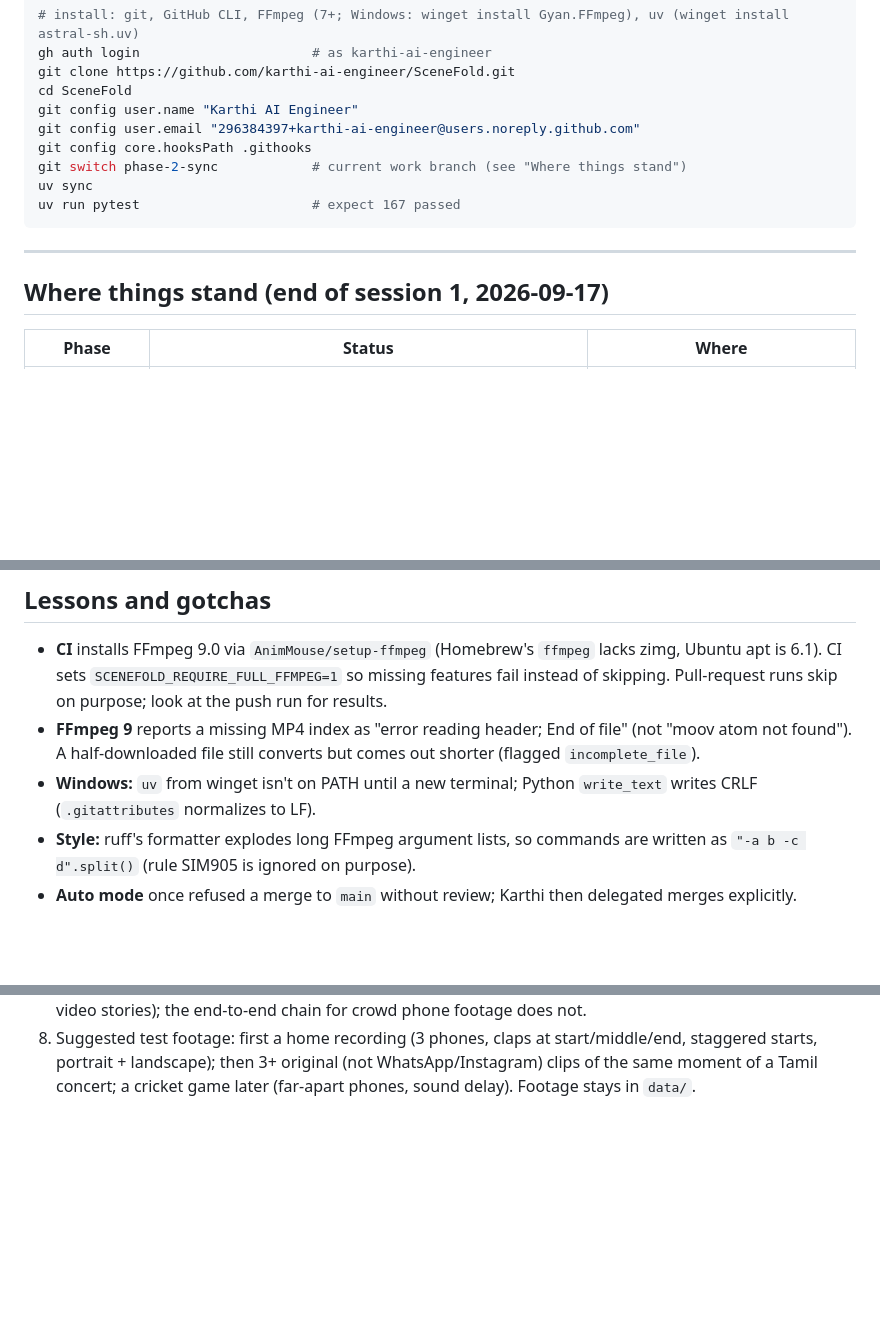
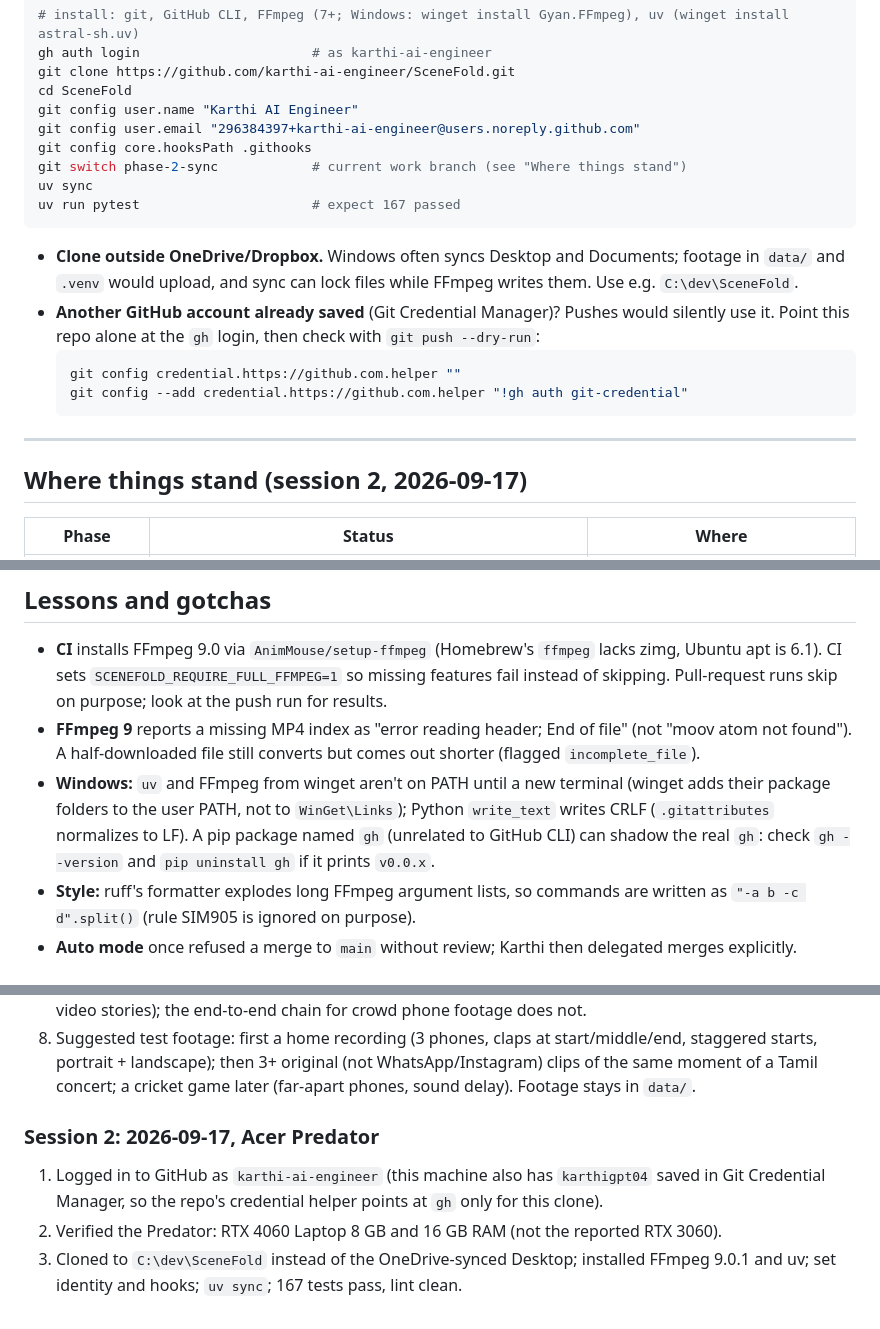
Before and after one commit to karthi-ai-engineer/SceneFold, a Markdown page: docs/HANDOFF.md, 3 parts joined by grey strips. Drawn GitHub-style; blank space fills up the shorter version.

Commit message:
docs: record Predator setup and verified specs

````diff
--- a/docs/HANDOFF.md
+++ b/docs/HANDOFF.md
@@ -52,9 +52,18 @@ uv sync
 uv run pytest                      # expect 167 passed
 ```
 
+- **Clone outside OneDrive/Dropbox.** Windows often syncs Desktop and Documents; footage in `data/` and
+  `.venv` would upload, and sync can lock files while FFmpeg writes them. Use e.g. `C:\dev\SceneFold`.
+- **Another GitHub account already saved** (Git Credential Manager)? Pushes would silently use it.
+  Point this repo alone at the `gh` login, then check with `git push --dry-run`:
+  ```sh
+  git config credential.https://github.com.helper ""
+  git config --add credential.https://github.com.helper "!gh auth git-credential"
+  ```
+
 ---
 
-## Where things stand (end of session 1, 2026-09-17)
+## Where things stand (session 2, 2026-09-17)
 
 | Phase | Status | Where |
 |---|---|---|
@@ -121,8 +130,10 @@ uv run pytest                      # expect 167 passed
   Pull-request runs skip on purpose; look at the push run for results.
 - **FFmpeg 9** reports a missing MP4 index as "error reading header; End of file" (not "moov atom not
   found"). A half-downloaded file still converts but comes out shorter (flagged `incomplete_file`).
-- **Windows:** `uv` from winget isn't on PATH until a new terminal; Python `write_text` writes CRLF
-  (`.gitattributes` normalizes to LF).
+- **Windows:** `uv` and FFmpeg from winget aren't on PATH until a new terminal (winget adds their
+  package folders to the user PATH, not to `WinGet\Links`); Python `write_text` writes CRLF
+  (`.gitattributes` normalizes to LF). A pip package named `gh` (unrelated to GitHub CLI) can shadow the
+  real `gh`: check `gh --version` and `pip uninstall gh` if it prints `v0.0.x`.
 - **Style:** ruff's formatter explodes long FFmpeg argument lists, so commands are written as
   `"-a b -c d".split()` (rule SIM905 is ignored on purpose).
 - **Auto mode** once refused a merge to `main` without review; Karthi then delegated merges explicitly.
@@ -150,3 +161,11 @@ uv run pytest                      # expect 167 passed
 8. Suggested test footage: first a home recording (3 phones, claps at start/middle/end, staggered
    starts, portrait + landscape); then 3+ original (not WhatsApp/Instagram) clips of the same moment
    of a Tamil concert; a cricket game later (far-apart phones, sound delay). Footage stays in `data/`.
+
+### Session 2: 2026-09-17, Acer Predator
+
+1. Logged in to GitHub as `karthi-ai-engineer` (this machine also has `karthigpt04` saved in Git
+   Credential Manager, so the repo's credential helper points at `gh` only for this clone).
+2. Verified the Predator: RTX 4060 Laptop 8 GB and 16 GB RAM (not the reported RTX 3060).
+3. Cloned to `C:\dev\SceneFold` instead of the OneDrive-synced Desktop; installed FFmpeg 9.0.1 and uv;
+   set identity and hooks; `uv sync`; 167 tests pass, lint clean.
````
Also changed, not shown: other parts of docs/HANDOFF.md (+3 -3 lines).
